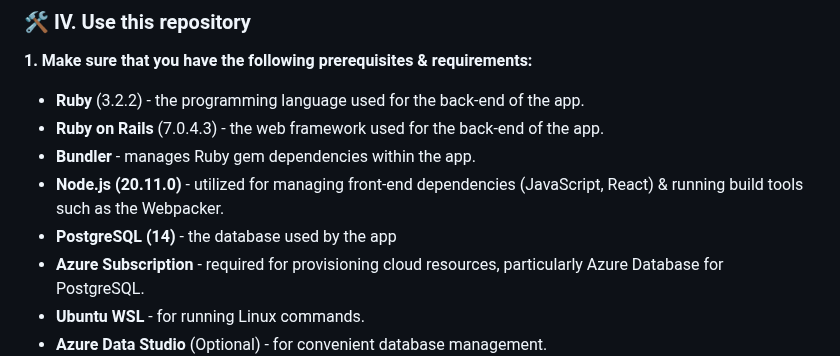
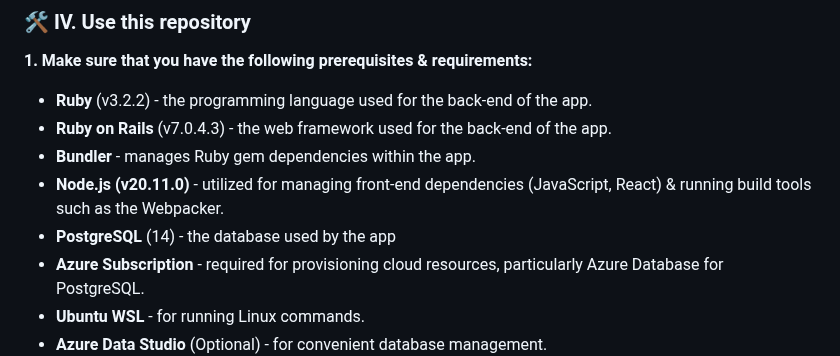
Before and after one commit to m3mentomor1/OneSwipe, a Markdown page: README.md, the part around the change. Rendered like a GitHub page.

```diff
--- a/README.md
+++ b/README.md
@@ -53,11 +53,11 @@ This is a dating website app project built using Ruby on Rails, React.js, & Azur
 
 **1. Make sure that you have the following prerequisites & requirements:**
 
-- **Ruby** (3.2.2) - the programming language used for the back-end of the app.
-- **Ruby on Rails** (7.0.4.3) - the web framework used for the back-end of the app.
+- **Ruby** (v3.2.2) - the programming language used for the back-end of the app.
+- **Ruby on Rails** (v7.0.4.3) - the web framework used for the back-end of the app.
 - **Bundler** - manages Ruby gem dependencies within the app.
-- **Node.js (20.11.0)** - utilized for managing front-end dependencies (JavaScript, React) & running build tools such as the Webpacker.
-- **PostgreSQL (14)** - the database used by the app
+- **Node.js (v20.11.0)** - utilized for managing front-end dependencies (JavaScript, React) & running build tools such as the Webpacker.
+- **PostgreSQL** (14) - the database used by the app
 - **Azure Subscription** - required for provisioning cloud resources, particularly Azure Database for PostgreSQL.
 - **Ubuntu WSL** - for running Linux commands.
 - **Azure Data Studio** (Optional) - for convenient database management.
```
